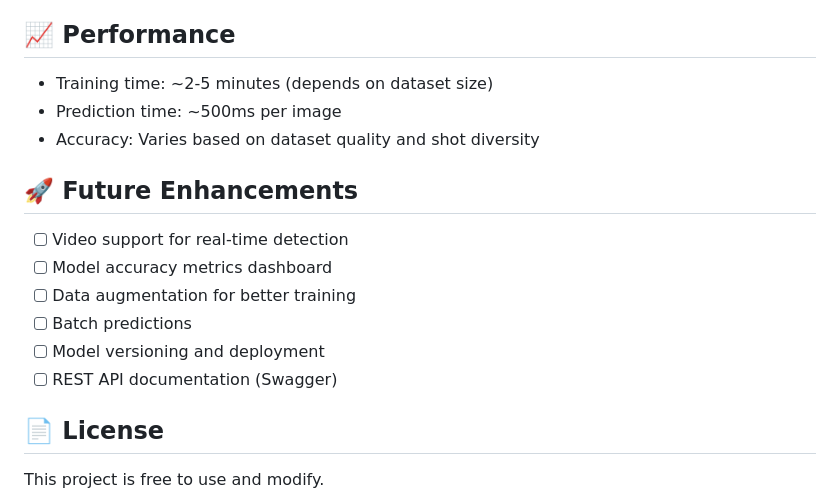
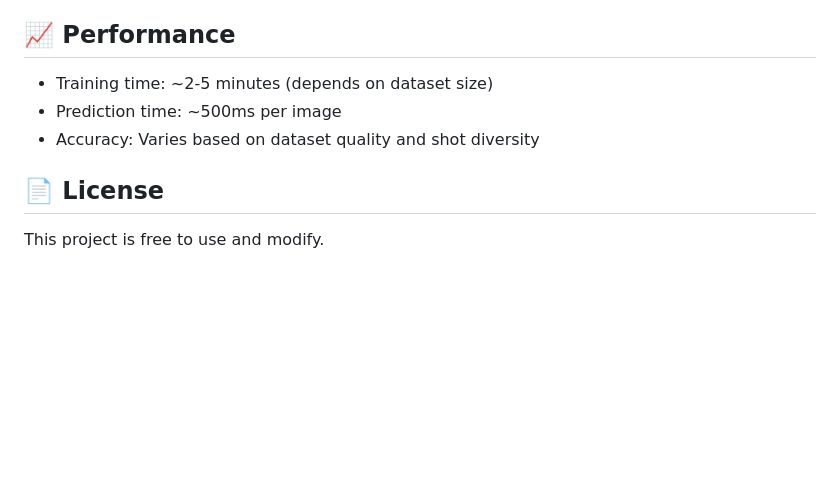
Before and after one commit to Vedik-a/AI-based-player-performance-analysis, a Markdown page: README.md, the part around the change. Drawn GitHub-style; blank space fills up the shorter version.

```diff
--- a/README.md
+++ b/README.md
@@ -196,15 +196,6 @@ Edit these settings in `backend/app.py`:
 - Prediction time: ~500ms per image
 - Accuracy: Varies based on dataset quality and shot diversity
 
-## 🚀 Future Enhancements
-
-- [ ] Video support for real-time detection
-- [ ] Model accuracy metrics dashboard
-- [ ] Data augmentation for better training
-- [ ] Batch predictions
-- [ ] Model versioning and deployment
-- [ ] REST API documentation (Swagger)
-
 ## 📄 License
 
 This project is free to use and modify.
```
